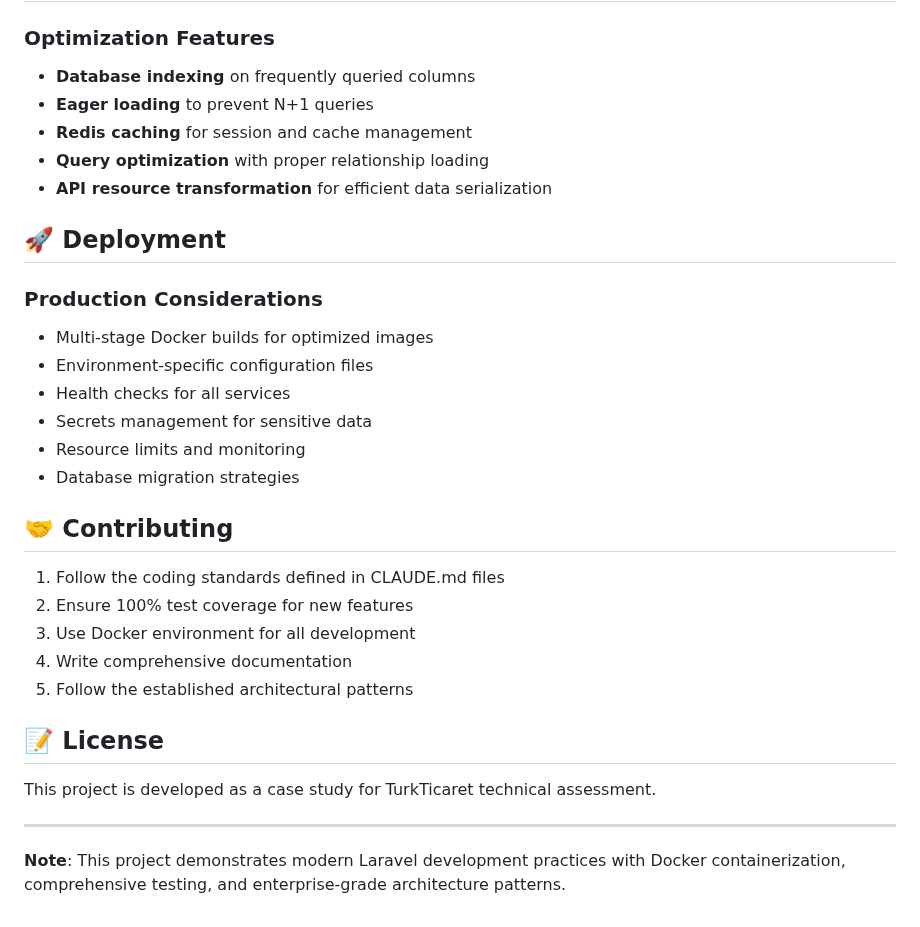
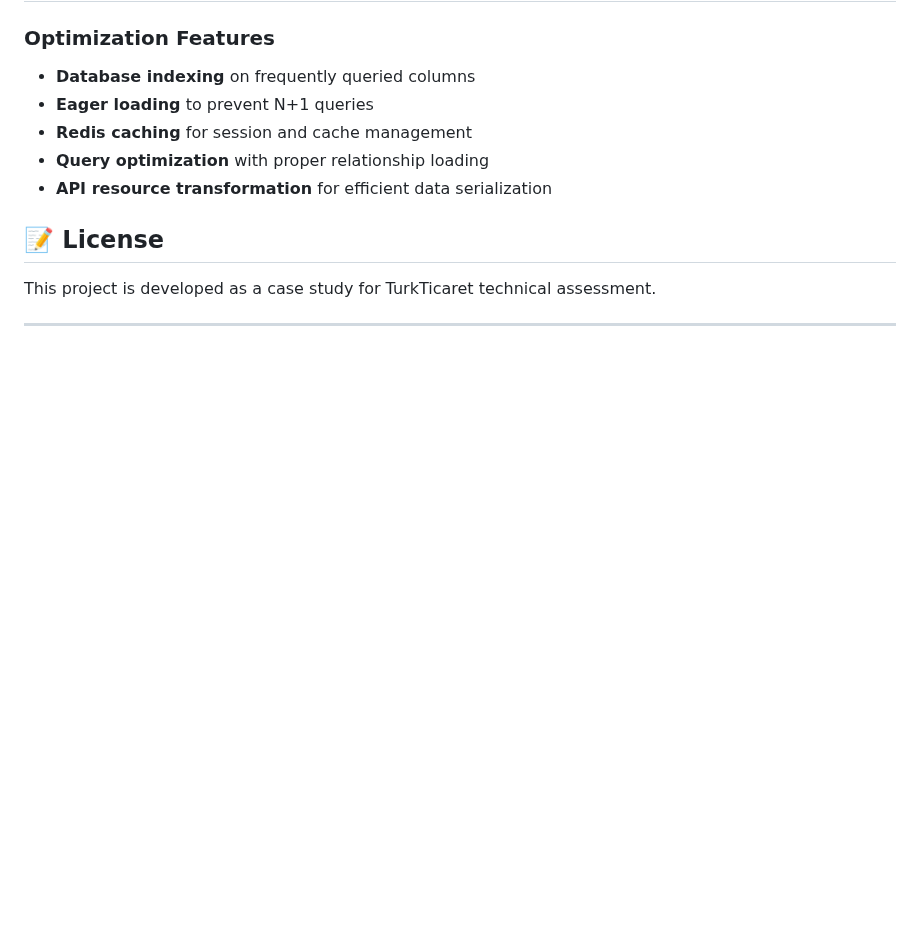
Before and after one commit to umituz/turkticaret-case, a Markdown page: README.md, the part around one of its changes. Rendered like a GitHub page; blank space fills up the shorter version.

```diff
--- a/README.md
+++ b/README.md
@@ -216,28 +215,8 @@ Authorization: Bearer {your-api-token}
 - **Query optimization** with proper relationship loading
 - **API resource transformation** for efficient data serialization
 
-## 🚀 Deployment
-
-### Production Considerations
-- Multi-stage Docker builds for optimized images
-- Environment-specific configuration files
-- Health checks for all services
-- Secrets management for sensitive data
-- Resource limits and monitoring
-- Database migration strategies
-
-## 🤝 Contributing
-
-1. Follow the coding standards defined in CLAUDE.md files
-2. Ensure 100% test coverage for new features
-3. Use Docker environment for all development
-4. Write comprehensive documentation
-5. Follow the established architectural patterns
-
 ## 📝 License
 
 This project is developed as a case study for TurkTicaret technical assessment.
 
 ---
-
-**Note**: This project demonstrates modern Laravel development practices with Docker containerization, comprehensive testing, and enterprise-grade architecture patterns.
```
Also changed, not shown: other parts of README.md (+29 -30 lines).
